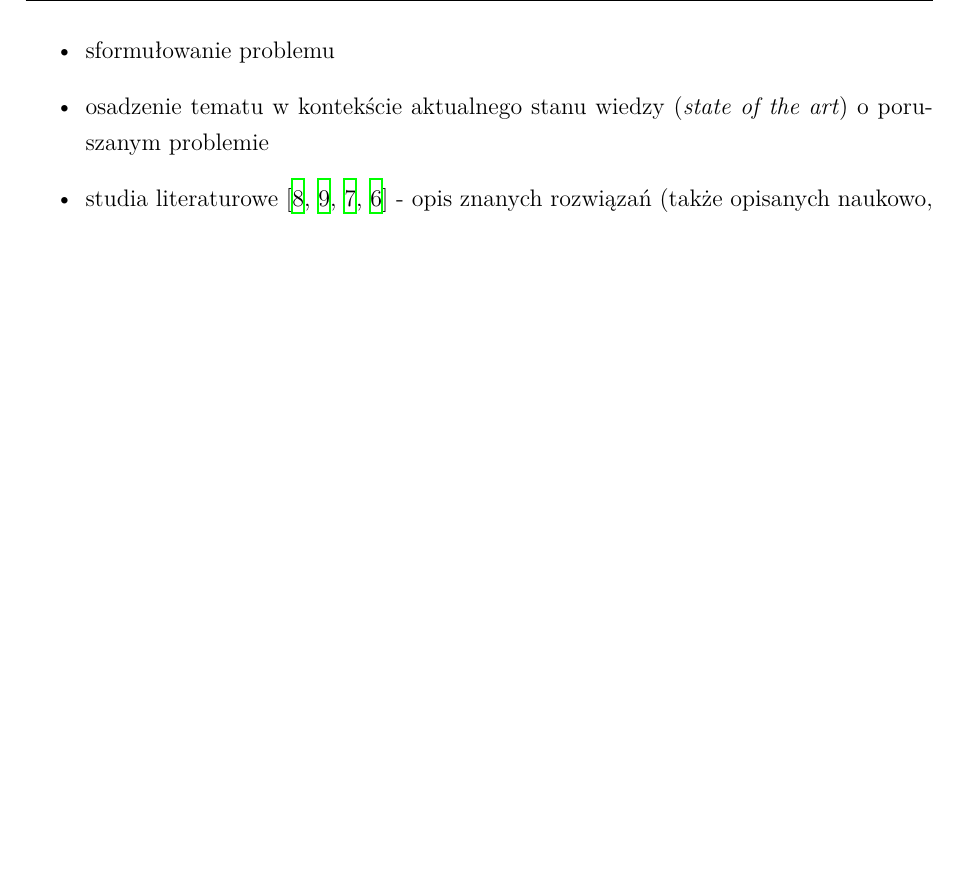
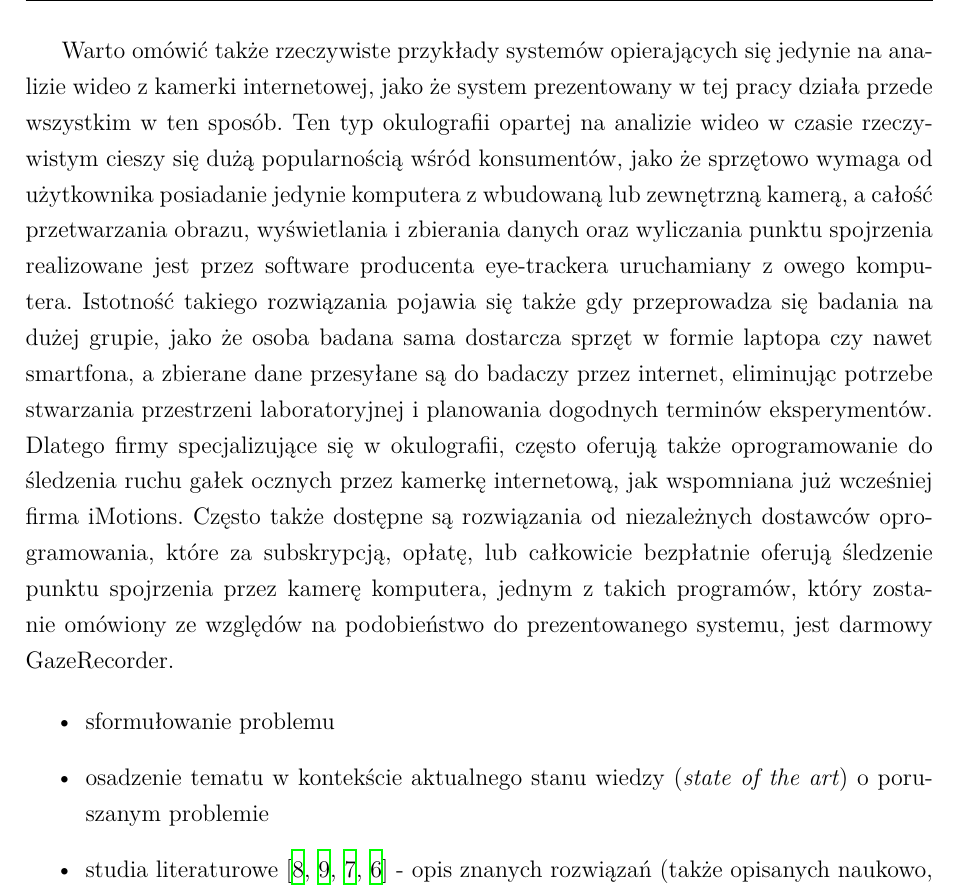
Before and after one commit to FastFoot3/Vision-System-for-Eye-Movement-Tracking, a LaTeX thesis (Praca inżynierska/szablon-inz-latex/single-file/main.tex): part of page 17 of 41, cut at the place of the change, the shorter picture padded with empty space. Compiled offline with XeLaTeX; a missing font is replaced by an installed copy or a similar font.

Commit message:
webcam iMotions i GazeRecorder wstęp
zaczynamy omawiać eye-tracking z webcamów

```diff
--- a/Praca inżynierska/szablon-inz-latex/single-file/main.tex
+++ b/Praca inżynierska/szablon-inz-latex/single-file/main.tex
@@ -691,7 +691,7 @@ Jednym z przedstawicieli firm skupiających się na analizie zachowań ludzkich
 
 Jednym z przeprowadzonych badań z użyciem technologii iMotions było ,,Using Psychophysiological Data to Facilitate Reflective Conversations with Children about their Player Experiences''. Podobne badania były przeprowadzane wielokrotnie w stosunku do osób dorosłych, jednak w przypadku grupy badanej składającej się z dzieci, badacze mogą napotkać znaczny problem z odpowiednim zrozumieniem wywiadu, w którym uczestnicy dzielą się swoimi wrażeniami z przeprowadzonej rozgrywki. Omawiane badanie miało głównie na celu sprawdzenie czy zebrane dane z biosensorów są wstanie wspomóc refleksje dzieci na temat ich doświadczenia w grze i czy dzieci napotkają problemy z interpretacją prezentowanych danych. Odnoszenie się do stanu psychofizjologicznego może zminimalizować problem z komunikacją pomiędzy dzieckiem, które posiada ograniczone umiejętności werbalne, a badaczem. Do śledzenia ruchu gałek ocznych na ekranie zastosowano okulograf Smart Eye AI-X o częstotliwości próbkowania $60 \unit{\hertz}$, posługujący się techniką detekcji źrenic i odbicia rogówkowego, pozwalając na sporą swobodę ruchu głowy w przestrzeni $35 \unit{\centi\metre}$ na $30 \unit{\centi\metre}$, jednocześnie posiadając dokładność (różnica pomiędzy rzeczywistą pozycją spojrzenia a pozycją spojrzenia zarejestrowaną przez okulograf) \ang{0.5} i precyzję (średnia kwadratowa punktów mierzonych w jednej pozycji oka) \ang{0.1}, zwracając dane wyjściowe binokularowe z wskaźnikiem jakości zawierające: punkt spojrzenia, średnicę źrenicy oraz znacznik czasowy \cite{bib:iMotions-smart-eye-ai-x}. Oprócz tego zastosowano moduł rejestrujący aktywność sercową, analizujący wyrazy twarzy oraz mierzący reakcję skórno-galwaniczną. Badanie składało się z dwóch etapów, wpierw zebrano dane w laboratorium podczas gdy badane dzieci grały w dwie gry oraz podczas wywiadów bezpośrednio po zakończonej rozgrywce, a następnie prezentowano badanym momenty z pierwszego etapu z uwzględnieniem danych z biosensorów i zadawano pytania o ich doświadczenia. Badania wskazały na to, że dzieci są wstanie zrozumieć i odpowiednio odnieść się do prezentowanych danych psychofizjologicznych, a oparcie się o nie może pomóc w zwerbalizowaniu swojego doświadczenia i informacji zwrotnej przez badane dzieci. Dzieci nie miały problemu z zrozumieniem większości pomiarów za wyjątkiem reakcji skórno-galwanicznej, jednakże dane eye-trackingowe były swego rodzaju wyjątkiem, jako że nie prezentowały bezpośrednio doświadczenia i uczuć związanych z danym wydarzeniem w grze, a raczej dawały wgląd w strategię objęta przez dziecko zmagające się z aktualnym wyzwaniem, mimo tego prezentowane śledzenie punktu spojrzenia było naturalne w interpretacji przez badanych \cite{bib:iMotions-children}. Publikacja ta pokazuje jak okulografia może zostać skutecznie użyta w badaniach naukowych, ale przede wszystkim przedstawia istotność tej techniki w zastosowaniach komercyjnych np. testując doświadczenia graczy przy produkcji gier wideo dla różnych grup wiekowych.
 
-
+Warto omówić także rzeczywiste przykłady systemów opierających się jedynie na analizie wideo z kamerki internetowej, jako że system prezentowany w tej pracy działa przede wszystkim w ten sposób. Ten typ okulografii opartej na analizie wideo w czasie rzeczywistym cieszy się dużą popularnością wśród konsumentów, jako że sprzętowo wymaga od użytkownika posiadanie jedynie komputera z wbudowaną lub zewnętrzną kamerą, a całość przetwarzania obrazu, wyświetlania i zbierania danych oraz wyliczania punktu spojrzenia realizowane jest przez software producenta eye-trackera uruchamiany z owego komputera. Istotność takiego rozwiązania pojawia się także gdy przeprowadza się badania na dużej grupie, jako że osoba badana sama dostarcza sprzęt w formie laptopa czy nawet smartfona, a zbierane dane przesyłane są do badaczy przez internet, eliminując potrzebe stwarzania przestrzeni laboratoryjnej i planowania dogodnych terminów eksperymentów. Dlatego firmy specjalizujące się w okulografii, często oferują także oprogramowanie do śledzenia ruchu gałek ocznych przez kamerkę internetową, jak wspomniana już wcześniej firma iMotions. Często także dostępne są rozwiązania od niezależnych dostawców oprogramowania, które za subskrypcją, opłatę, lub całkowicie bezpłatnie oferują śledzenie punktu spojrzenia przez kamerę komputera, jednym z takich programów, który zostanie omówiony ze względów na podobieństwo do prezentowanego systemu, jest darmowy GazeRecorder.
 
 
 
```
Also changed, not shown: Praca inżynierska/szablon-inz-latex/single-file/main.pdf, 3 other files.
